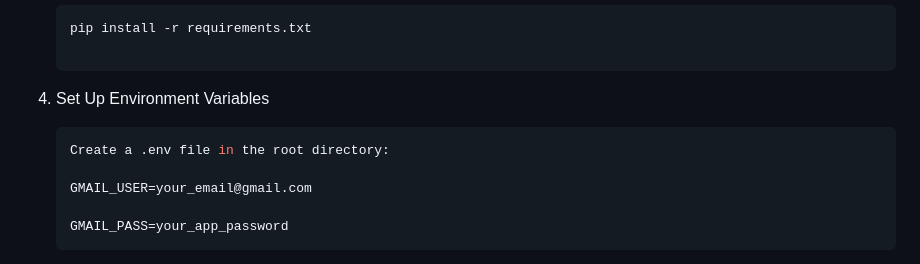
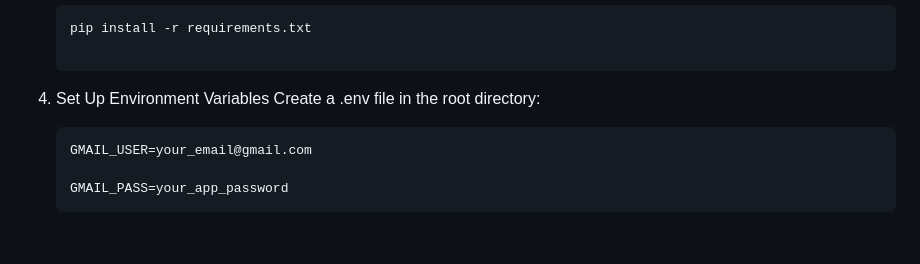
Before and after one commit to Kinji301/ViolenceDetection, a Markdown page: README.md, the part around the change. Rendered like a GitHub page; blank space fills up the shorter version.

````diff
--- a/README.md
+++ b/README.md
@@ -66,9 +66,8 @@ No Video should be longer than 1-2 minutes unless your glad to be waiting for lo
    pip install -r requirements.txt
 
 4. Set Up Environment Variables
+   Create a .env file in the root directory:
    ```sh
-   Create a .env file in the root directory:
-
    GMAIL_USER=your_email@gmail.com
 
    GMAIL_PASS=your_app_password
````
